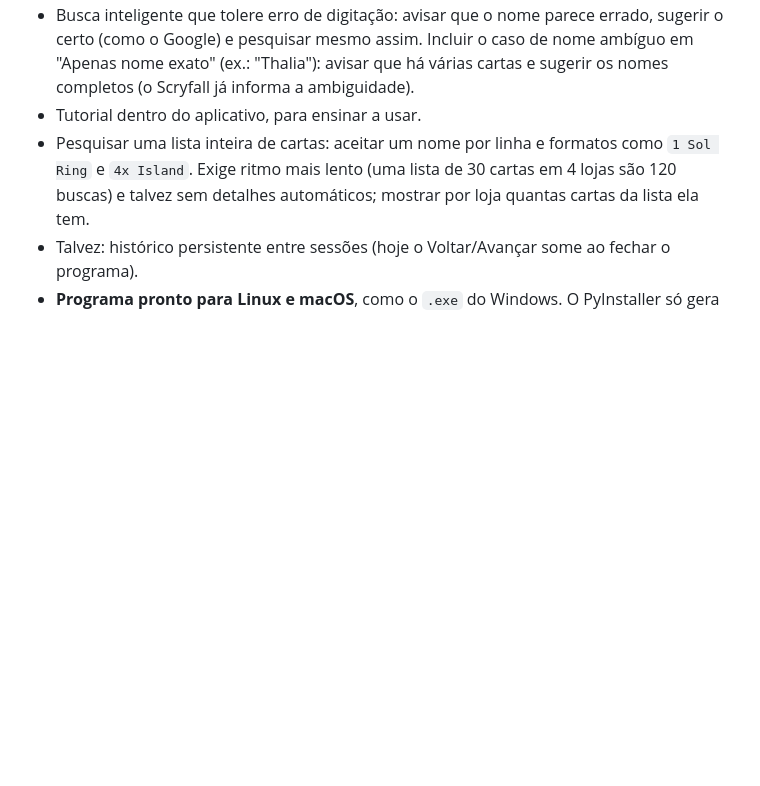
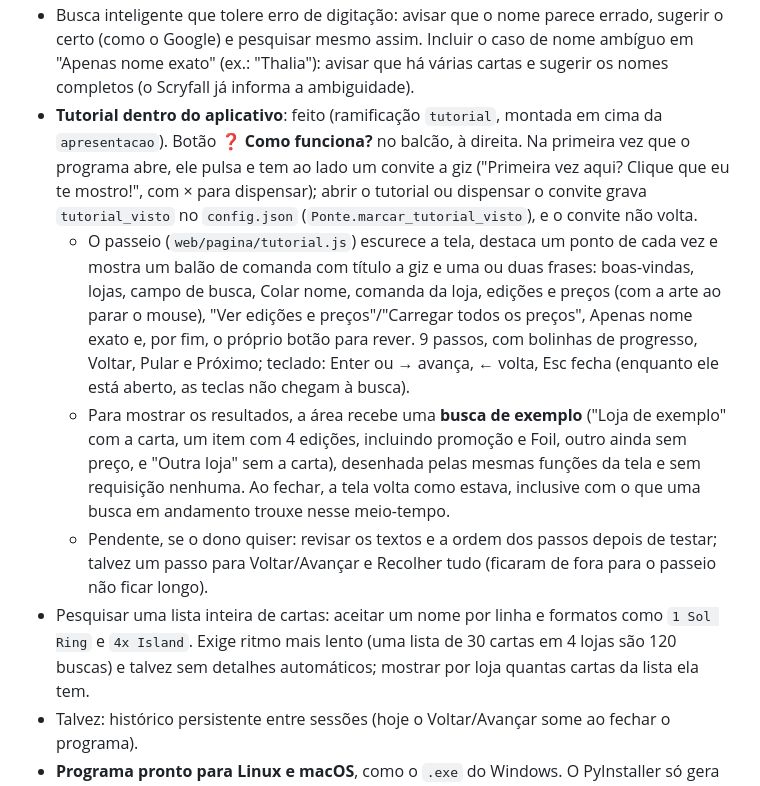
Before and after one commit to vitor-botechi/buscacartas-do-boteco, a Markdown page: docs/ROTEIRO.md, the part around the change. Rendered like a GitHub page; blank space fills up the shorter version.

```diff
--- a/docs/ROTEIRO.md
+++ b/docs/ROTEIRO.md
@@ -78,7 +78,10 @@
   - **Art Cards por último** (pedido do dono, mesma ramificação): a lista continua na ordem da loja (do mais barato para o mais caro), mas os Art Cards, que costumam ser os mais baratos e vinham em primeiro, vão para o fim (`texto.is_art_card`: "Art Card" ou "Art Series" no nome; ordenação estável em `parse_results`).
   - **Recolher/Expandir tudo também nas lojas** (pedido do dono, mesma ramificação): antes só fechava e abria os itens que já tinham edições e preços, então numa busca com muitos resultados sem preço o botão não fazia nada. Agora o Recolher fecha as lojas e os itens; o Expandir abre as lojas e os itens já carregados (sem carregar nada novo) e mantém o "Mostrar mais" de cada loja.
 - Busca inteligente que tolere erro de digitação: avisar que o nome parece errado, sugerir o certo (como o Google) e pesquisar mesmo assim. Incluir o caso de nome ambíguo em "Apenas nome exato" (ex.: "Thalia"): avisar que há várias cartas e sugerir os nomes completos (o Scryfall já informa a ambiguidade).
-- Tutorial dentro do aplicativo, para ensinar a usar.
+- **Tutorial dentro do aplicativo**: feito (ramificação `tutorial`, montada em cima da `apresentacao`). Botão **❓ Como funciona?** no balcão, à direita. Na primeira vez que o programa abre, ele pulsa e tem ao lado um convite a giz ("Primeira vez aqui? Clique que eu te mostro!", com × para dispensar); abrir o tutorial ou dispensar o convite grava `tutorial_visto` no `config.json` (`Ponte.marcar_tutorial_visto`), e o convite não volta.
+  - O passeio (`web/pagina/tutorial.js`) escurece a tela, destaca um ponto de cada vez e mostra um balão de comanda com título a giz e uma ou duas frases: boas-vindas, lojas, campo de busca, Colar nome, comanda da loja, edições e preços (com a arte ao parar o mouse), "Ver edições e preços"/"Carregar todos os preços", Apenas nome exato e, por fim, o próprio botão para rever. 9 passos, com bolinhas de progresso, Voltar, Pular e Próximo; teclado: Enter ou → avança, ← volta, Esc fecha (enquanto ele está aberto, as teclas não chegam à busca).
+  - Para mostrar os resultados, a área recebe uma **busca de exemplo** ("Loja de exemplo" com a carta, um item com 4 edições, incluindo promoção e Foil, outro ainda sem preço, e "Outra loja" sem a carta), desenhada pelas mesmas funções da tela e sem requisição nenhuma. Ao fechar, a tela volta como estava, inclusive com o que uma busca em andamento trouxe nesse meio-tempo.
+  - Pendente, se o dono quiser: revisar os textos e a ordem dos passos depois de testar; talvez um passo para Voltar/Avançar e Recolher tudo (ficaram de fora para o passeio não ficar longo).
 - Pesquisar uma lista inteira de cartas: aceitar um nome por linha e formatos como `1 Sol Ring` e `4x Island`. Exige ritmo mais lento (uma lista de 30 cartas em 4 lojas são 120 buscas) e talvez sem detalhes automáticos; mostrar por loja quantas cartas da lista ela tem.
 - Talvez: histórico persistente entre sessões (hoje o Voltar/Avançar some ao fechar o programa).
 - **Programa pronto para Linux e macOS**, como o `.exe` do Windows. O PyInstaller só gera programa para o sistema em que roda, então seria preciso gerar em cada sistema: num Mac e num Linux, ou automaticamente pelo GitHub Actions (máquinas Windows, macOS e Linux na nuvem, que geram e publicam os três a cada versão). No macOS: um `.app` (talvez num `.dmg`), com aviso do Gatekeeper por não ter assinatura da Apple, e dados em `~/Library/Application Support/`. No Linux: um executável ou AppImage, com dados em `~/.local/share/`. Exige ajustar `user_data_dir()` em `config.py` para cada sistema e testar antes em cada um (hoje nunca foi testado fora do Windows).
```
Also changed, not shown: CLAUDE.md (+1 -1 lines), README.md (+5 -0 lines), docs/imagens/como-usar.png, docs/imagens/tela-inicial.png, docs/imagens/tutorial.png (added).
